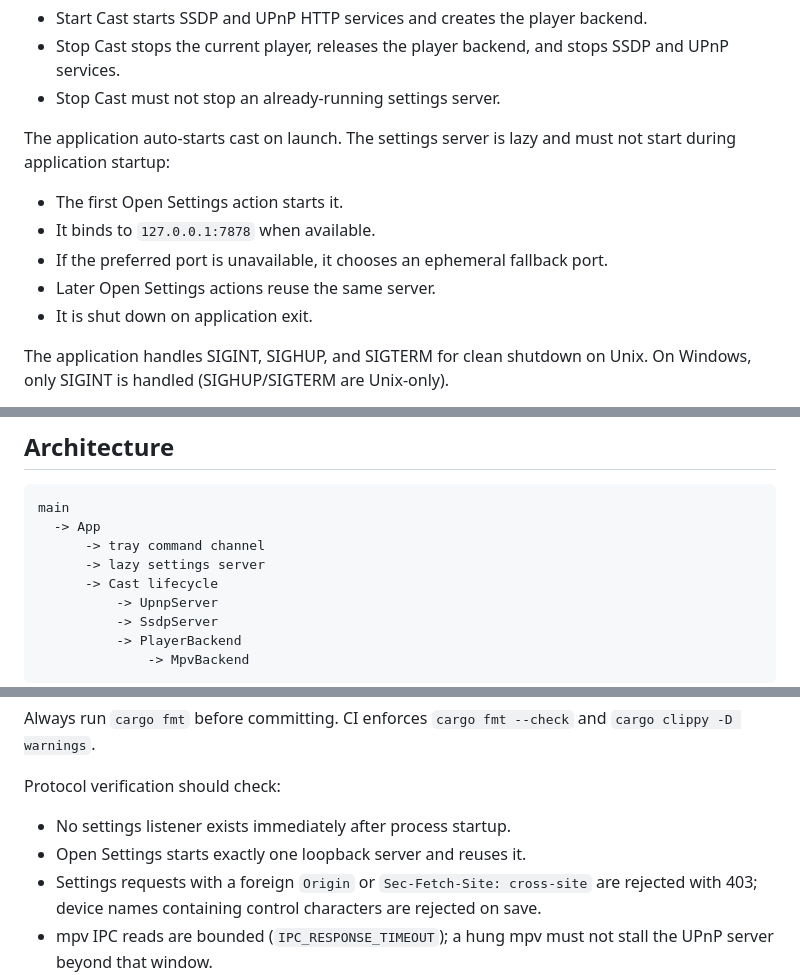
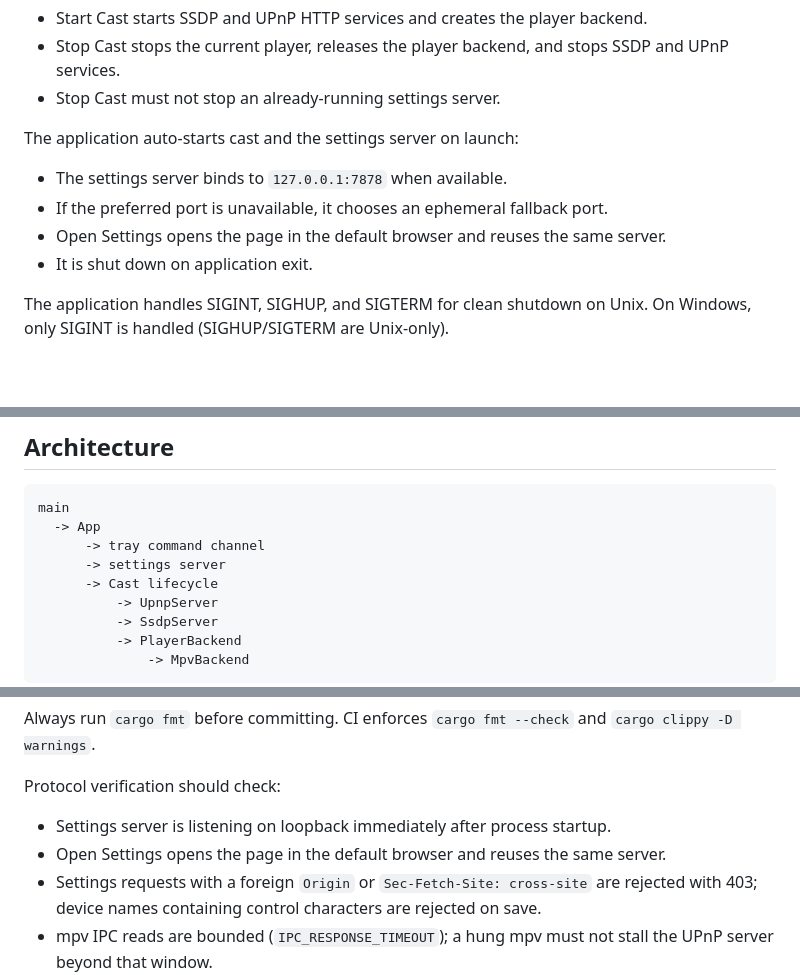
Before and after one commit to chenzhenhong/mini-mdr, a Markdown page: AGENTS.md, 3 parts joined by grey strips. Rendered like a GitHub page; blank space fills up the shorter version.

```diff
--- a/AGENTS.md
+++ b/AGENTS.md
@@ -33,13 +33,11 @@ playback toggle:
   SSDP and UPnP services.
 - Stop Cast must not stop an already-running settings server.
 
-The application auto-starts cast on launch. The settings server is lazy and
-must not start during application startup:
+The application auto-starts cast and the settings server on launch:
 
-- The first Open Settings action starts it.
-- It binds to `127.0.0.1:7878` when available.
+- The settings server binds to `127.0.0.1:7878` when available.
 - If the preferred port is unavailable, it chooses an ephemeral fallback port.
-- Later Open Settings actions reuse the same server.
+- Open Settings opens the page in the default browser and reuses the same server.
 - It is shut down on application exit.
 
 The application handles SIGINT, SIGHUP, and SIGTERM for clean shutdown on
@@ -60,7 +58,7 @@ keys to both `locales/en/main.ftl` and `locales/zh-CN/main.ftl`.
 main
   -> App
       -> tray command channel
-      -> lazy settings server
+      -> settings server
       -> Cast lifecycle
           -> UpnpServer
           -> SsdpServer
@@ -310,8 +308,8 @@ Always run `cargo fmt` before committing. CI enforces `cargo fmt --check` and
 
 Protocol verification should check:
 
-- No settings listener exists immediately after process startup.
-- Open Settings starts exactly one loopback server and reuses it.
+- Settings server is listening on loopback immediately after process startup.
+- Open Settings opens the page in the default browser and reuses the same server.
 - Settings requests with a foreign `Origin` or `Sec-Fetch-Site: cross-site`
   are rejected with 403; device names containing control characters are
   rejected on save.
```
Also changed, not shown: other parts of AGENTS.md (+1 -1 lines), README.md (+9 -8 lines).
